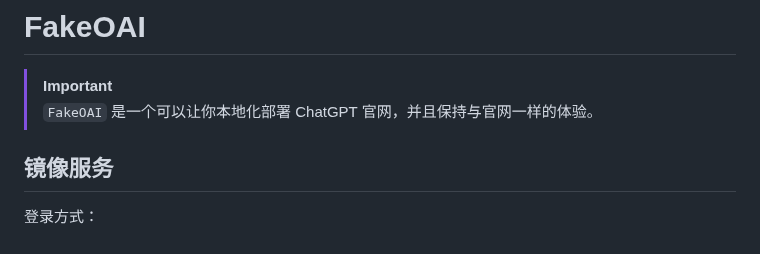
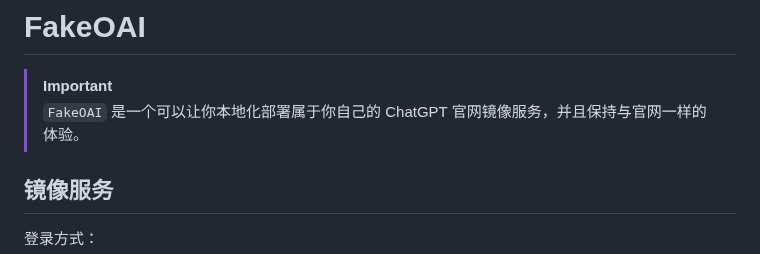
Before and after one commit to FakeOAI/deploy, a Markdown page: README.md, the part around one of its changes. Drawn GitHub-style.

```diff
--- a/README.md
+++ b/README.md
@@ -1,7 +1,7 @@
 # FakeOAI
 
 > [!IMPORTANT]
-> `FakeOAI` 是一个可以让你本地化部署 ChatGPT 官网，并且保持与官网一样的体验。
+> `FakeOAI` 是一个可以让你本地化部署属于你自己的 ChatGPT 官网镜像服务，并且保持与官网一样的体验。
 
 ## 镜像服务
 
```
Also changed, not shown: other parts of README.md (+4 -3 lines).
